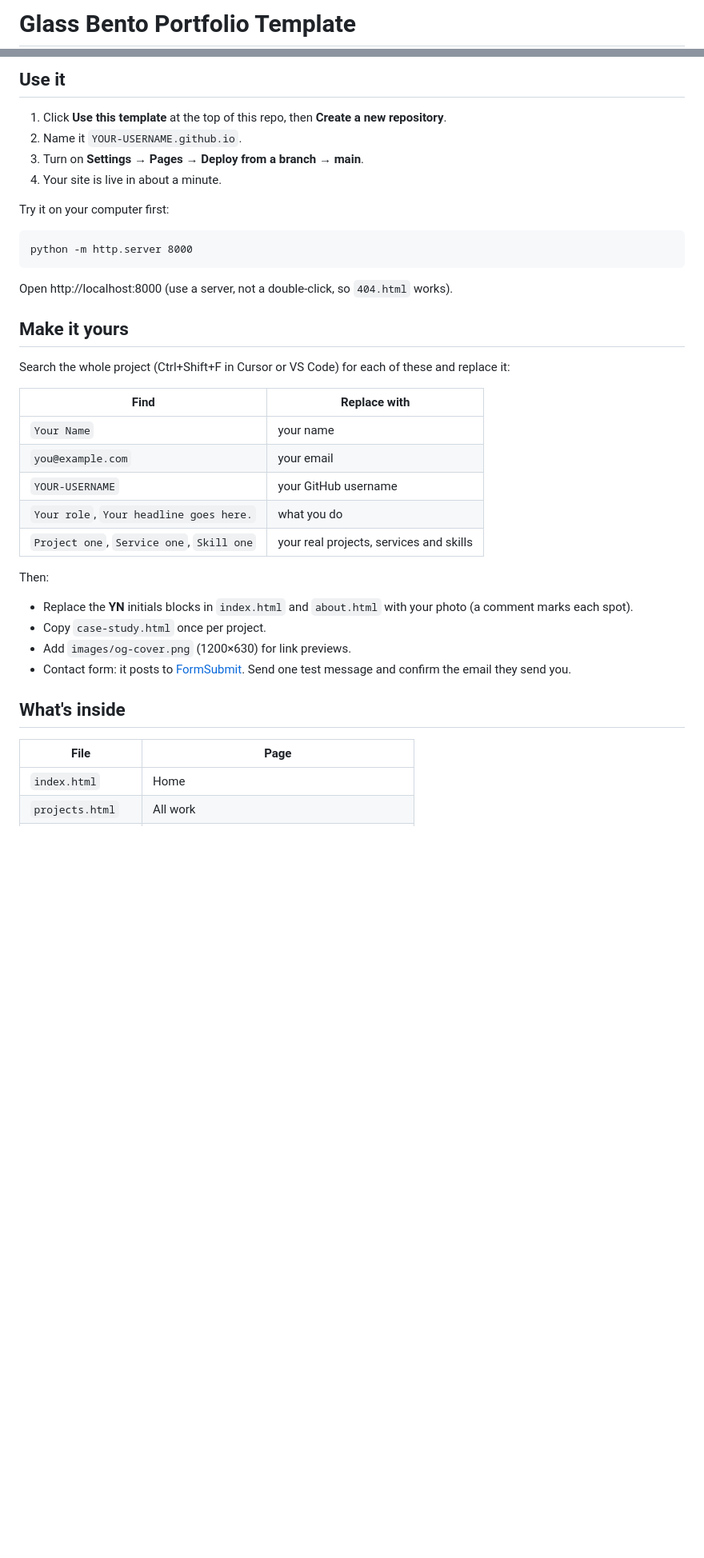
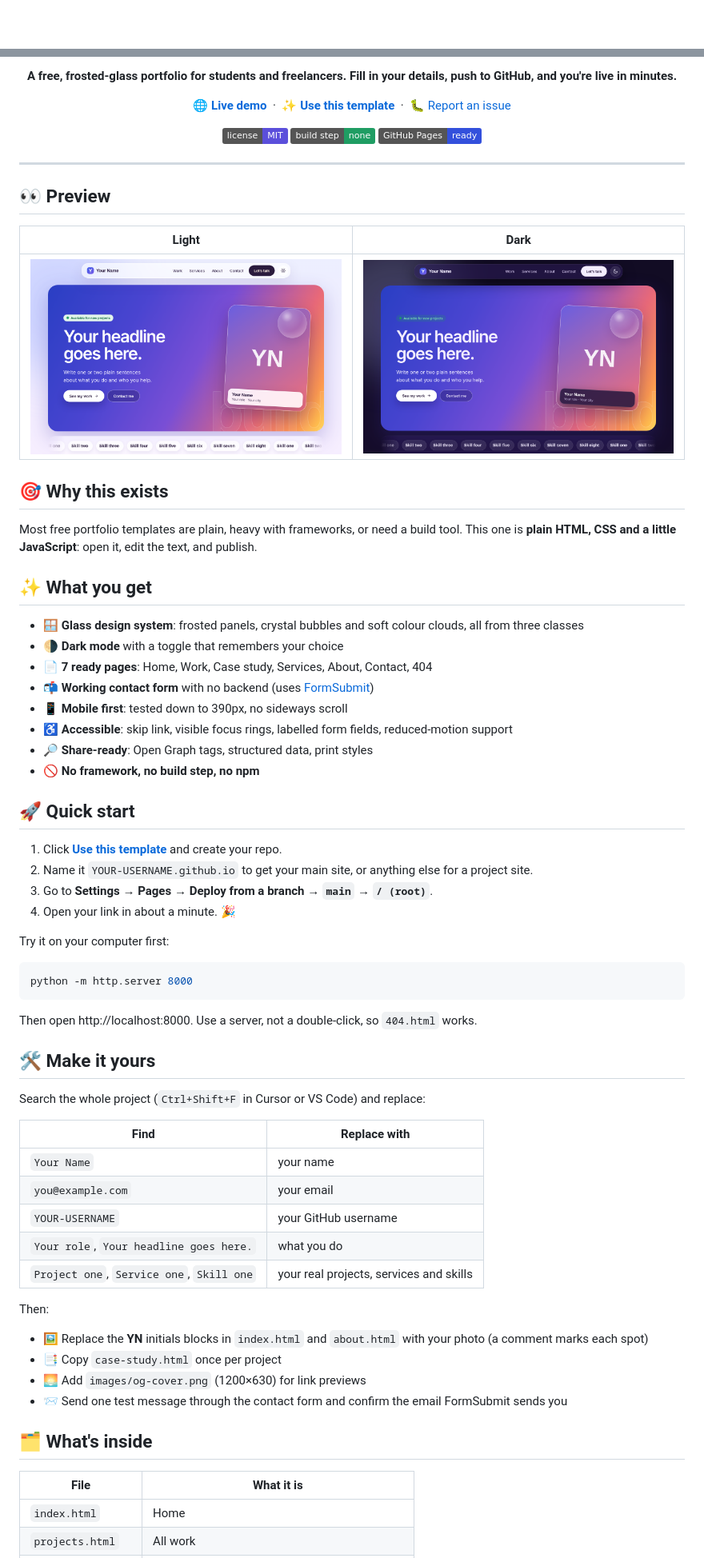
Before and after one commit to AbrarShuvo/Glass-bento-portfolio, a Markdown page: README.md, 2 parts joined by grey strips. Shown at 80% size. Drawn GitHub-style; pictures changed too: images/preview-dark.png (added), images/preview.png (added); badges without logos; blank space fills up the shorter version.

Commit message:
Polish README with banner and previews

````diff
--- a/README.md
+++ b/README.md
@@ -1,2 +1,2 @@
-# Glass Bento Portfolio Template
+<div align="center">
 
@@ -6,22 +6,53 @@ A free portfolio template for students and freelancers: frosted-glass panels, a
 
-## Use it
+**A free, frosted-glass portfolio for students and freelancers. Fill in your details, push to GitHub, and you're live in minutes.**
 
-1. Click **Use this template** at the top of this repo, then **Create a new repository**.
-2. Name it `YOUR-USERNAME.github.io`.
-3. Turn on **Settings → Pages → Deploy from a branch → main**.
-4. Your site is live in about a minute.
+[🌐 **Live demo**](https://abrarshuvo.github.io/Glass-bento-portfolio/) &nbsp;·&nbsp; [✨ **Use this template**](https://github.com/AbrarShuvo/Glass-bento-portfolio/generate) &nbsp;·&nbsp; [🐛 Report an issue](https://github.com/AbrarShuvo/Glass-bento-portfolio/issues)
+
+![License: MIT](https://img.shields.io/badge/license-MIT-5B4FDB) ![No build step](https://img.shields.io/badge/build%20step-none-1F9D63) ![GitHub Pages ready](https://img.shields.io/badge/GitHub%20Pages-ready-3350DC)
+
+</div>
+
+---
+
+## 👀 Preview
+
+| Light | Dark |
+|---|---|
+| <img src="images/preview.png" alt="Light mode preview"> | <img src="images/preview-dark.png" alt="Dark mode preview"> |
+
+## 🎯 Why this exists
+
+Most free portfolio templates are plain, heavy with frameworks, or need a build tool. This one is **plain HTML, CSS and a little JavaScript**: open it, edit the text, and publish.
+
+## ✨ What you get
+
+- 🪟 **Glass design system**: frosted panels, crystal bubbles and soft colour clouds, all from three classes
+- 🌗 **Dark mode** with a toggle that remembers your choice
+- 📄 **7 ready pages**: Home, Work, Case study, Services, About, Contact, 404
+- 📬 **Working contact form** with no backend (uses [FormSubmit](https://formsubmit.co))
+- 📱 **Mobile first**: tested down to 390px, no sideways scroll
+- ♿ **Accessible**: skip link, visible focus rings, labelled form fields, reduced-motion support
+- 🔎 **Share-ready**: Open Graph tags, structured data, print styles
+- 🚫 **No framework, no build step, no npm**
+
+## 🚀 Quick start
+
+1. Click **[Use this template](https://github.com/AbrarShuvo/Glass-bento-portfolio/generate)** and create your repo.
+2. Name it `YOUR-USERNAME.github.io` to get your main site, or anything else for a project site.
+3. Go to **Settings → Pages → Deploy from a branch → `main` → `/ (root)`**.
+4. Open your link in about a minute. 🎉
 
 Try it on your computer first:
 
-```
+```bash
 python -m http.server 8000
 ```
 
-Open http://localhost:8000 (use a server, not a double-click, so `404.html` works).
+Then open http://localhost:8000. Use a server, not a double-click, so `404.html` works.
 
-## Make it yours
+## 🛠️ Make it yours
 
-Search the whole project (Ctrl+Shift+F in Cursor or VS Code) for each of these and replace it:
+Search the whole project (`Ctrl+Shift+F` in Cursor or VS Code) and replace:
 
 | Find | Replace with |
 |---|---|
@@ -32,14 +63,15 @@ Search the whole project (Ctrl+Shift+F in Cursor or VS Code) for each of these a
 | `Project one`, `Service one`, `Skill one` | your real projects, services and skills |
 
 Then:
-- Replace the **YN** initials blocks in `index.html` and `about.html` with your photo (a comment marks each spot).
-- Copy `case-study.html` once per project.
-- Add `images/og-cover.png` (1200×630) for link previews.
-- Contact form: it posts to [FormSubmit](https://formsubmit.co). Send one test message and confirm the email they send you.
 
-## What's inside
+- 🖼️ Replace the **YN** initials blocks in `index.html` and `about.html` with your photo (a comment marks each spot)
+- 📑 Copy `case-study.html` once per project
+- 🌅 Add `images/og-cover.png` (1200×630) for link previews
+- 📨 Send one test message through the contact form and confirm the email FormSubmit sends you
 
-| File | Page |
+## 🗂️ What's inside
+
+| File | What it is |
 |---|---|
 | `index.html` | Home |
 | `projects.html` | All work |
````
Also changed, not shown: other parts of README.md (+29 -8 lines), 1 other file.
